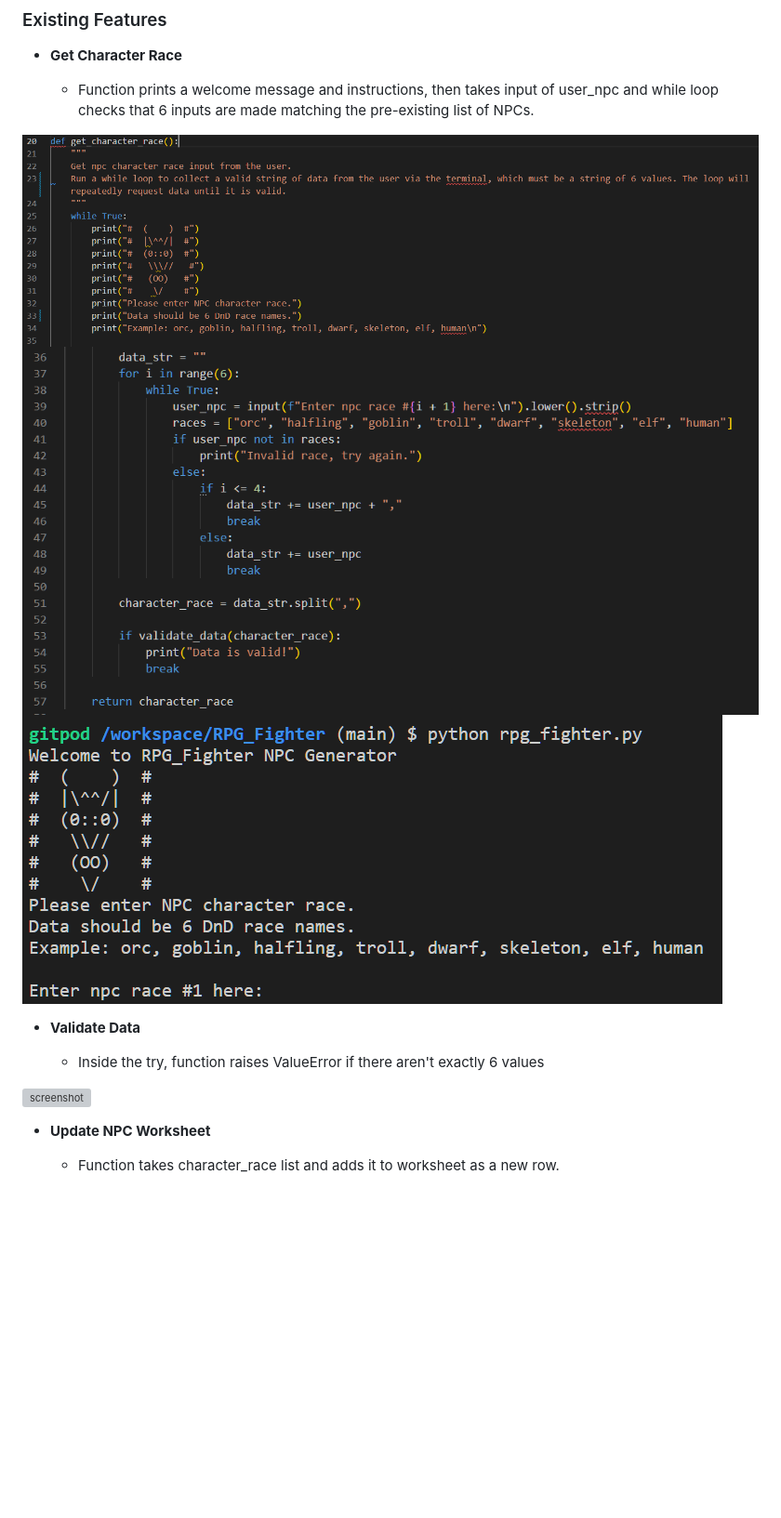
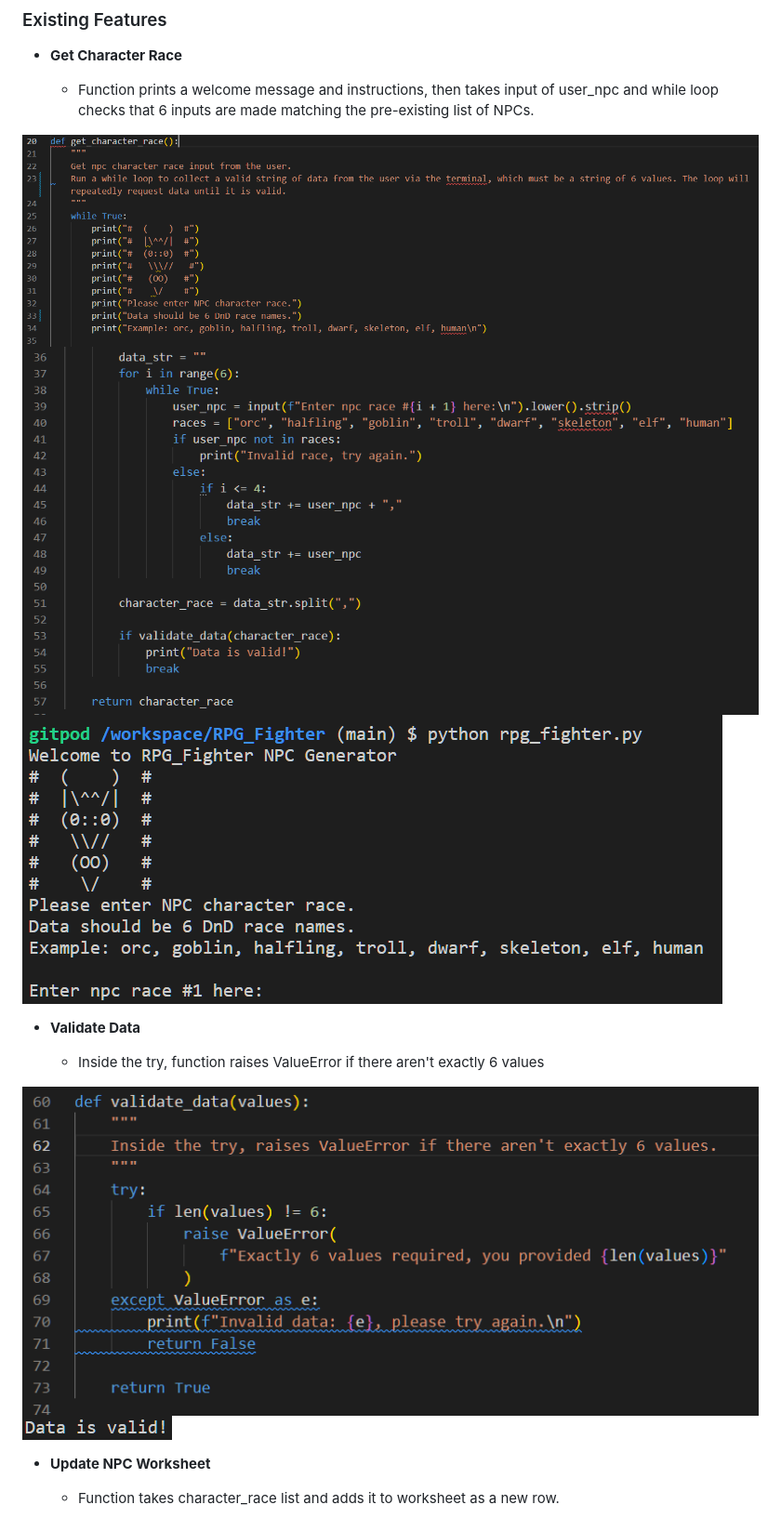
Before and after one commit to tadhgnolan/RPG_Fighter, a Markdown page: README.md, the part around one of its changes. Shown at 93% size. GitHub-like rendering; blank space fills up the shorter version; grey boxes are pictures that could not be loaded.

```diff
--- a/README.md
+++ b/README.md
@@ -35,15 +35,16 @@ RPG Fighter is a app for tabletop roleplaying game Dungeon Masters or players th
 
     - Function prints a welcome message and instructions, then takes input of user_npc and while loop checks that 6 inputs are made matching the pre-existing list of NPCs.
 
-![screenshot](documentation/images/feature01.png)
-![screenshot](documentation/images/feature01.1.png)
-![screenshot](documentation/images/feature01.2.png)
+![screenshot](https://github.com/tadhgnolan/RPG_Fighter/blob/main/documentation/images/feature01.png)
+![screenshot](https://github.com/tadhgnolan/RPG_Fighter/blob/main/documentation/images/feature01.1.png)
+![screenshot](https://github.com/tadhgnolan/RPG_Fighter/blob/main/documentation/images/feature01.2.png)
 
 - **Validate Data**
 
     - Inside the try, function raises ValueError if there aren't exactly 6 values
 
-![screenshot](documentation/imagesfeature02.png)
+![screenshot](https://github.com/tadhgnolan/RPG_Fighter/blob/main/documentation/images/feature02.png)
+![screenshot](https://github.com/tadhgnolan/RPG_Fighter/blob/main/documentation/images/feature02.1.png)
 
 - **Update NPC Worksheet**
 
```
Also changed, not shown: other parts of README.md (+7 -7 lines).
